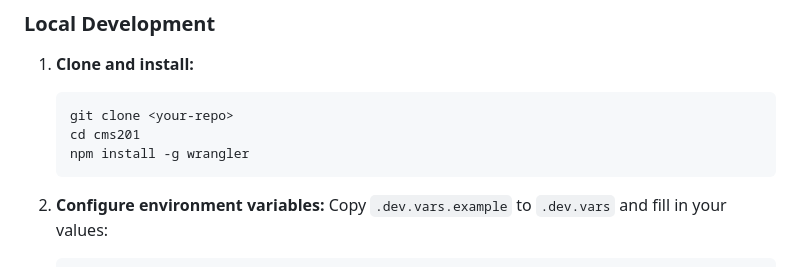
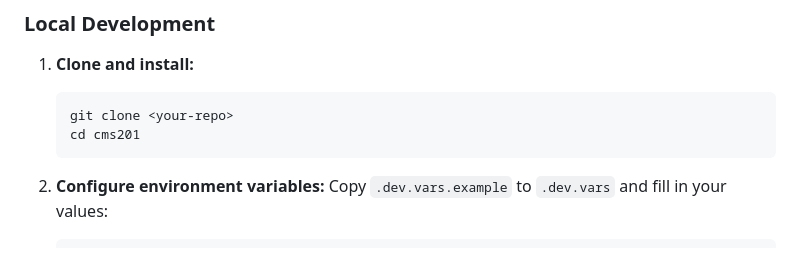
Before and after one commit to lojithv/cms201-test, a Markdown page: README.md, the part around the change. Rendered like a GitHub page.

Commit message:
we want npx

````diff
--- a/README.md
+++ b/README.md
@@ -44,7 +44,6 @@ cms201/
    ```bash
    git clone <your-repo>
    cd cms201
-   npm install -g wrangler
    ```
 
 2. **Configure environment variables:**
````
